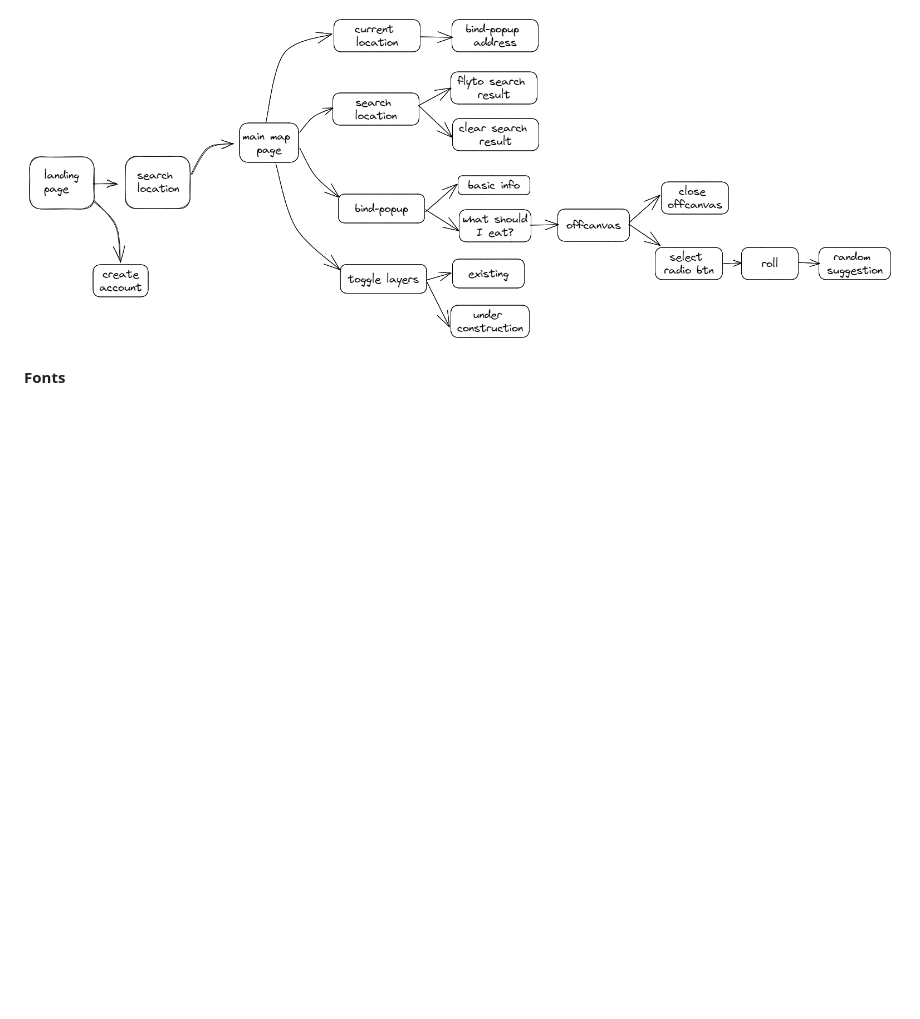
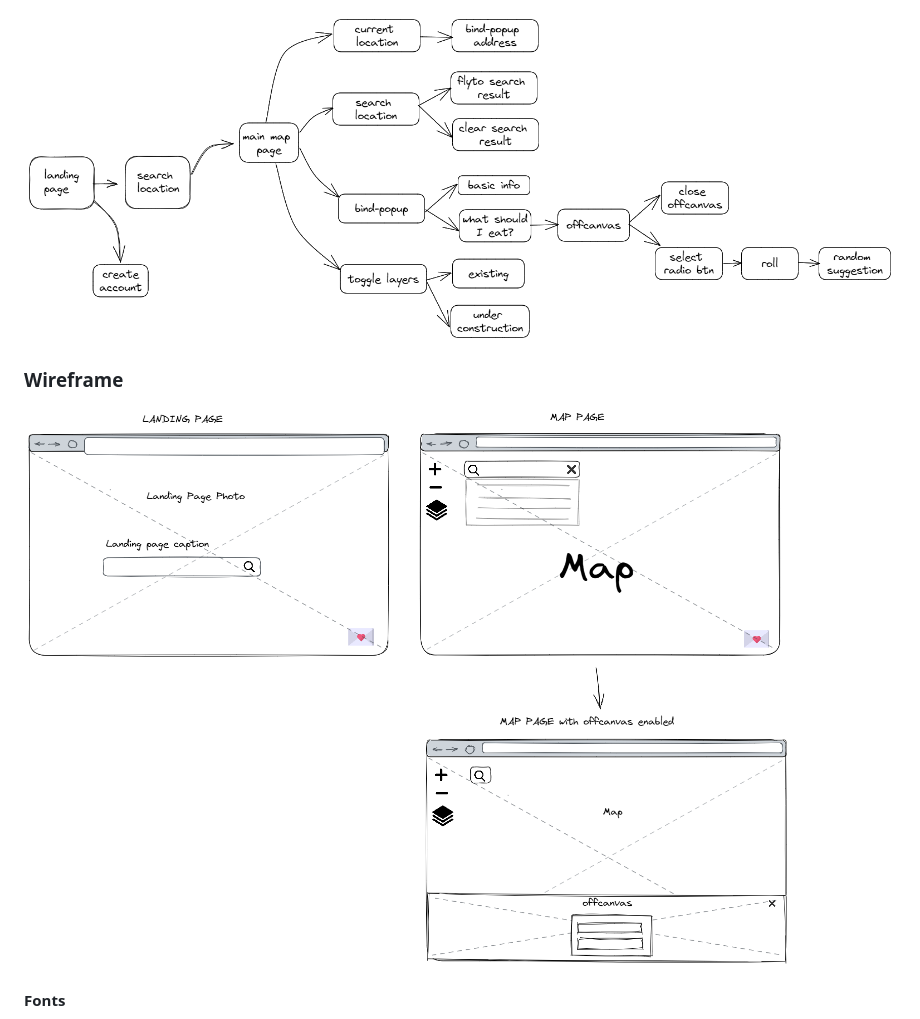
Before and after one commit to DS-NASA-61/TGC-22-Project-1, a Markdown page: README.md, the part around the change. GitHub-like rendering; pictures changed too: img/wireframe.png (added); blank space fills up the shorter version.

Commit message:
added wireframe

```diff
--- a/README.md
+++ b/README.md
@@ -22,6 +22,10 @@ With this web app, users can have a complete overview of hawker centers in Singa
 ### Structure
 
 <img src="img/site_structure.png" style="display: block">
+
+### Wireframe
+
+<img src="img/wireframe.png" style="display: block">
 
 #### Fonts
 
```
